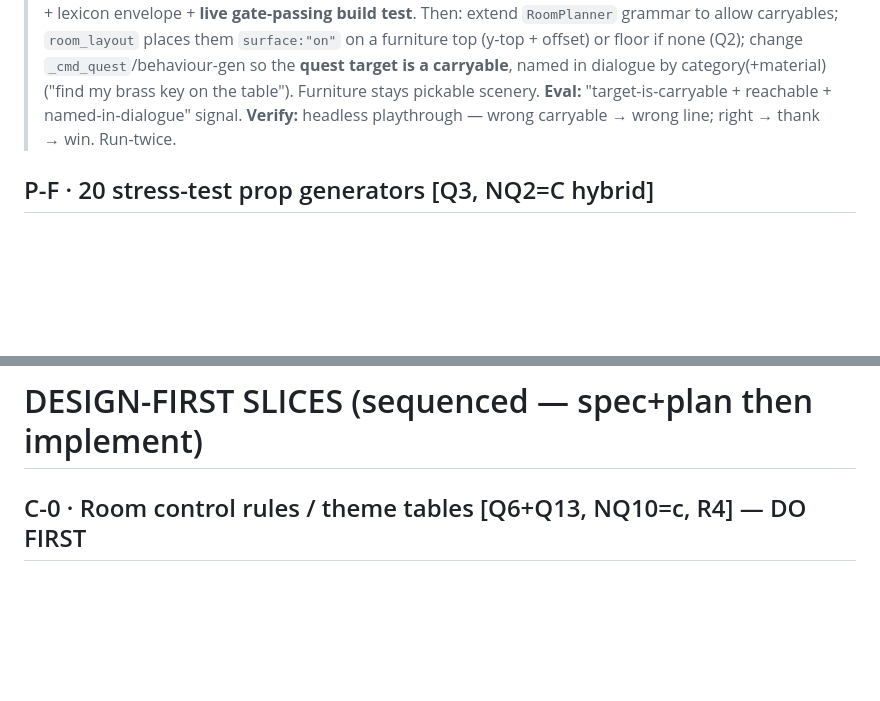
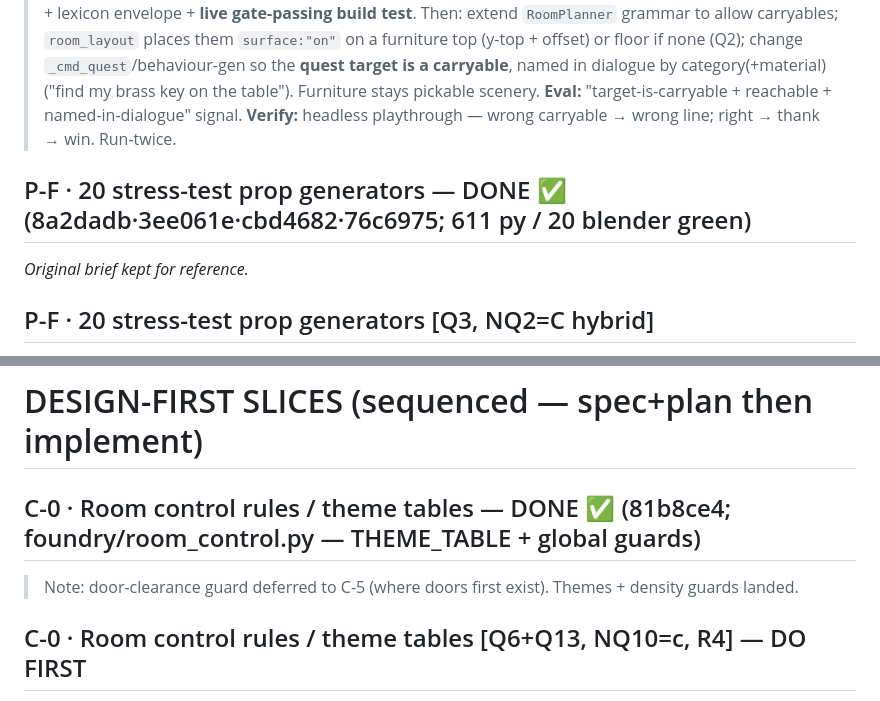
Before and after one commit to AgentAtelier/legendary-happiness, a Markdown page: docs/current/BACKLOG-PROMPTS-READY.md, 2 parts joined by grey strips. GitHub-like rendering; blank space fills up the shorter version.

Commit message:
docs: mark P-F + C-0 done in prompt tracker
Co-Authored-By: Claude Opus 4.8 <noreply@anthropic.com>

```diff
--- a/docs/current/BACKLOG-PROMPTS-READY.md
+++ b/docs/current/BACKLOG-PROMPTS-READY.md
@@ -38,6 +38,9 @@ _Original brief kept for reference._
 > Furniture stays pickable scenery. **Eval:** "target-is-carryable + reachable + named-in-dialogue" signal.
 > **Verify:** headless playthrough — wrong carryable → wrong line; right → thank → win. Run-twice.
 
+## P-F · 20 stress-test prop generators — DONE ✅ (8a2dadb·3ee061e·cbd4682·76c6975; 611 py / 20 blender green)
+_Original brief kept for reference._
+
 ## P-F · 20 stress-test prop generators  [Q3, NQ2=C hybrid]
 > Add these 20 generators (≈12 themed-useful + ≈8 deliberate edge-cases). Per item: builder +
 > `_BUILDERS` + `GENERATORS`/`PARAM_RANGES` + grammar + lexicon envelope + **live gate-passing build test**.
@@ -63,6 +66,9 @@ _Original brief kept for reference._
 ---
 
 # DESIGN-FIRST SLICES (sequenced — spec+plan then implement)
+
+## C-0 · Room control rules / theme tables — DONE ✅ (81b8ce4; foundry/room_control.py — THEME_TABLE + global guards)
+> Note: door-clearance guard deferred to C-5 (where doors first exist). Themes + density guards landed.
 
 ## C-0 · Room control rules / theme tables  [Q6+Q13, NQ10=c, R4]  — DO FIRST
 > Build a deterministic **control layer** over RoomPlanner: a **data-driven theme table** (JSON, so new
```
